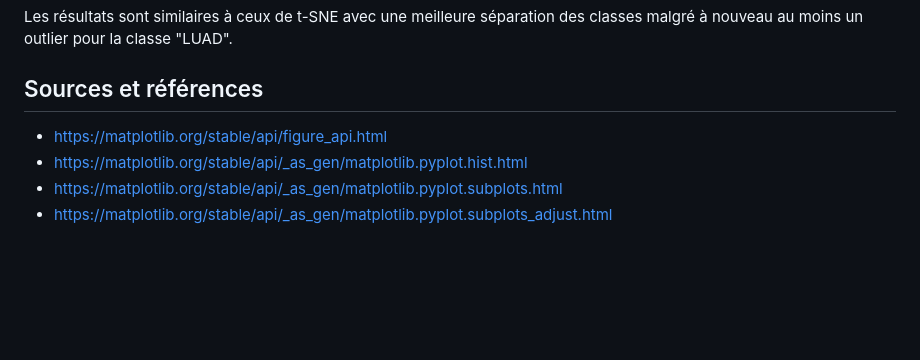
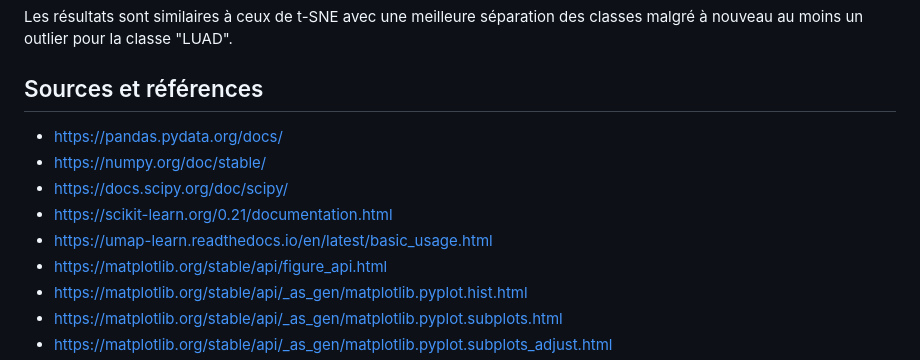
Before and after one commit to tom-sartori/IFT799, a Markdown page: rapport/rapport.md, the part around one of its changes. Drawn GitHub-style; blank space fills up the shorter version.

Commit message:
[~] Ajout Réferences

```diff
--- a/rapport/rapport.md
+++ b/rapport/rapport.md
@@ -151,6 +152,11 @@ Les données sont projetées sur un espace de dimension 2.
 Les résultats sont similaires à ceux de t-SNE avec une meilleure séparation des classes malgré à nouveau au moins un outlier pour la classe "LUAD".
 
 ## Sources et références
+- https://pandas.pydata.org/docs/
+- https://numpy.org/doc/stable/
+- https://docs.scipy.org/doc/scipy/
+- https://scikit-learn.org/0.21/documentation.html
+- https://umap-learn.readthedocs.io/en/latest/basic_usage.html
 - https://matplotlib.org/stable/api/figure_api.html
 - https://matplotlib.org/stable/api/_as_gen/matplotlib.pyplot.hist.html
 - https://matplotlib.org/stable/api/_as_gen/matplotlib.pyplot.subplots.html
```
Also changed, not shown: other parts of rapport/rapport.md (+1 -0 lines).
